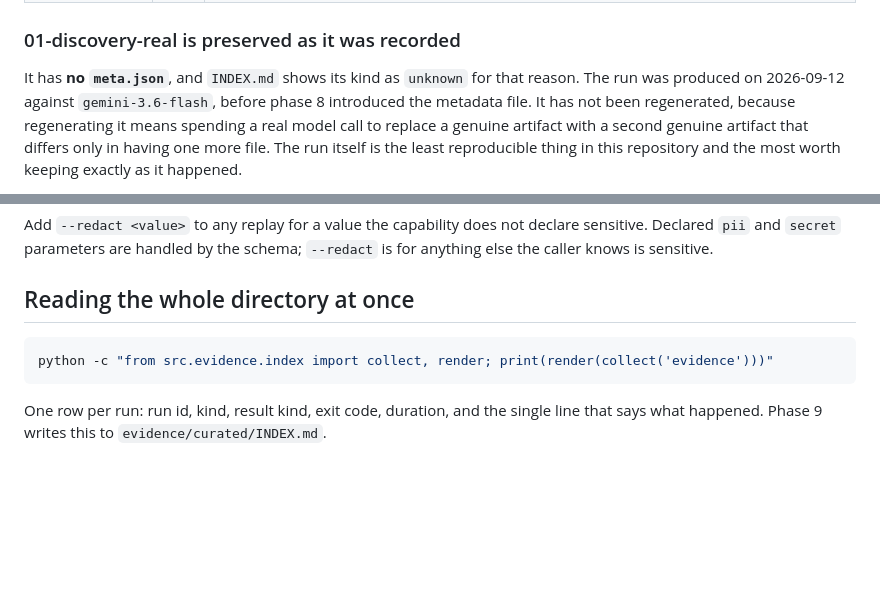
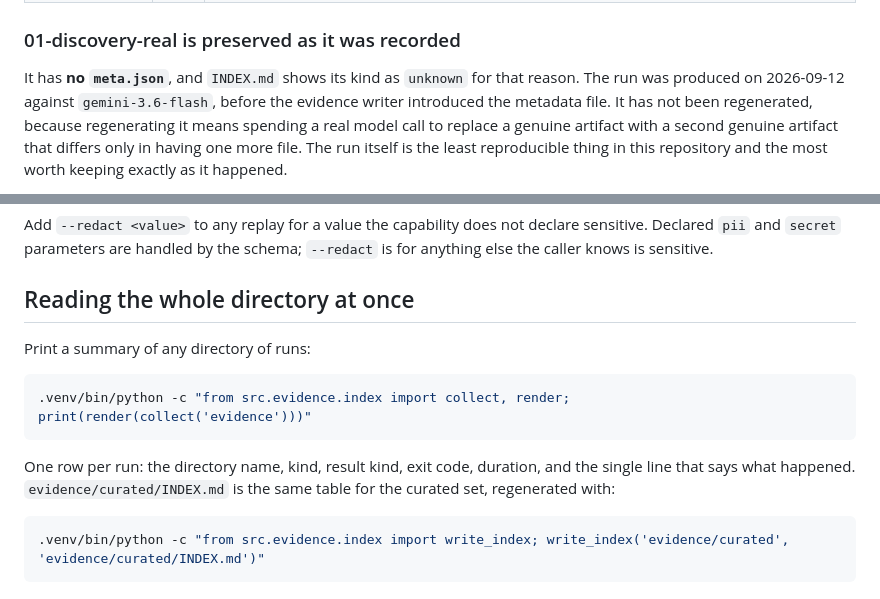
Before and after one commit to grizz6/interface-ai-takehome, a Markdown page: evidence/README.md, 2 parts joined by grey strips. GitHub-like rendering; blank space fills up the shorter version.

Commit message:
Document how to regenerate the sample run index
write_index produced evidence/curated/INDEX.md but nothing mentioned it, so the only documented
command printed the table instead of writing the file. The evidence README now gives the command
that writes it, uses the project's Python like every other command, and no longer refers to a
numbered phase.

````diff
--- a/evidence/README.md
+++ b/evidence/README.md
@@ -42,7 +42,7 @@ and 40 from one capability.
 ### 01-discovery-real is preserved as it was recorded
 
 It has **no `meta.json`**, and `INDEX.md` shows its kind as `unknown` for that reason. The run
-was produced on 2026-09-12 against `gemini-3.6-flash`, before phase 8 introduced the metadata
+was produced on 2026-09-12 against `gemini-3.6-flash`, before the evidence writer introduced the metadata
 file. It has not been regenerated, because regenerating it means spending a real model call to
 replace a genuine artifact with a second genuine artifact that differs only in having one more
 file. The run itself is the least reproducible thing in this repository and the most worth
@@ -312,9 +312,16 @@ else the caller knows is sensitive.
 
 ## Reading the whole directory at once
 
+Print a summary of any directory of runs:
+
 ```bash
-python -c "from src.evidence.index import collect, render; print(render(collect('evidence')))"
+.venv/bin/python -c "from src.evidence.index import collect, render; print(render(collect('evidence')))"
 ```
 
-One row per run: run id, kind, result kind, exit code, duration, and the single line that says
-what happened. Phase 9 writes this to `evidence/curated/INDEX.md`.
+One row per run: the directory name, kind, result kind, exit code, duration, and the single line
+that says what happened. `evidence/curated/INDEX.md` is the same table for the curated set,
+regenerated with:
+
+```bash
+.venv/bin/python -c "from src.evidence.index import write_index; write_index('evidence/curated', 'evidence/curated/INDEX.md')"
+```
````
